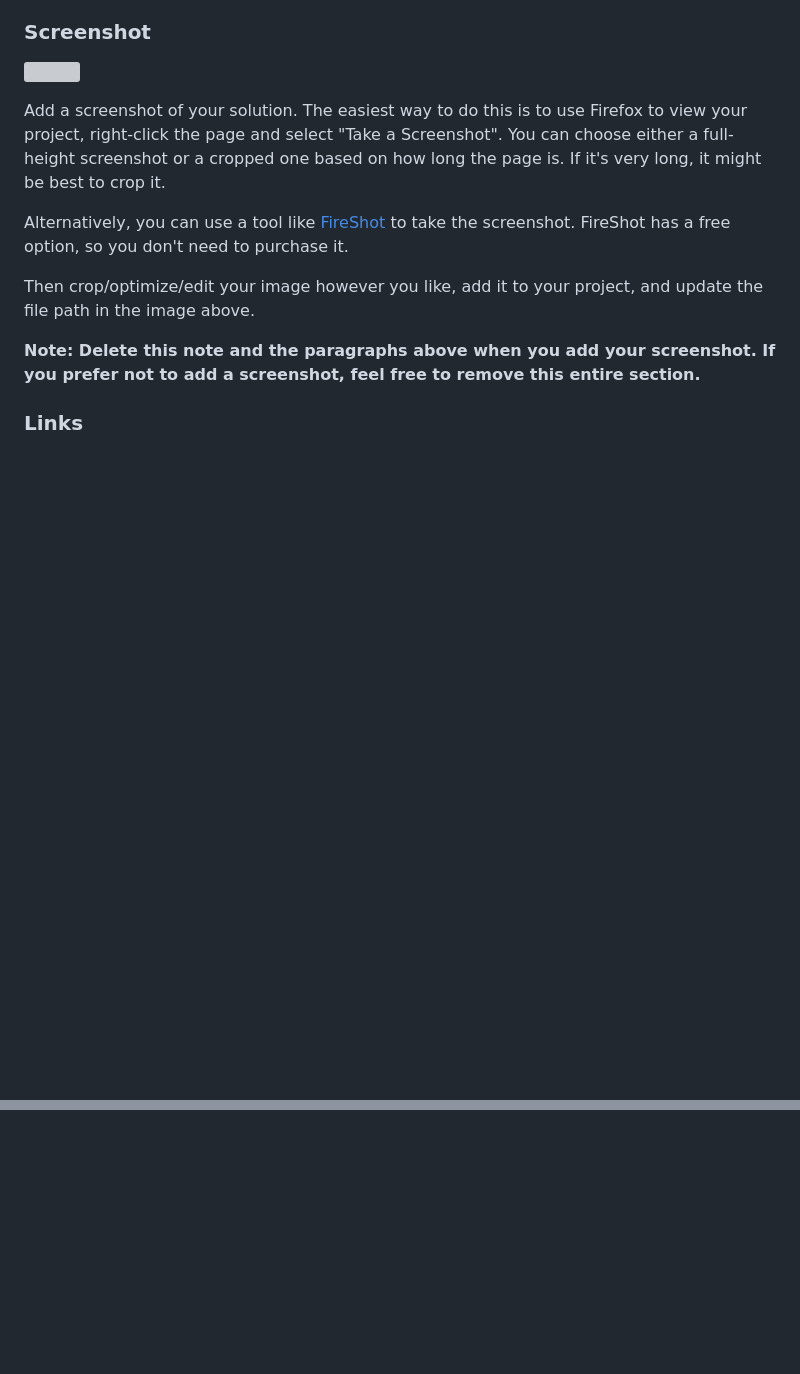
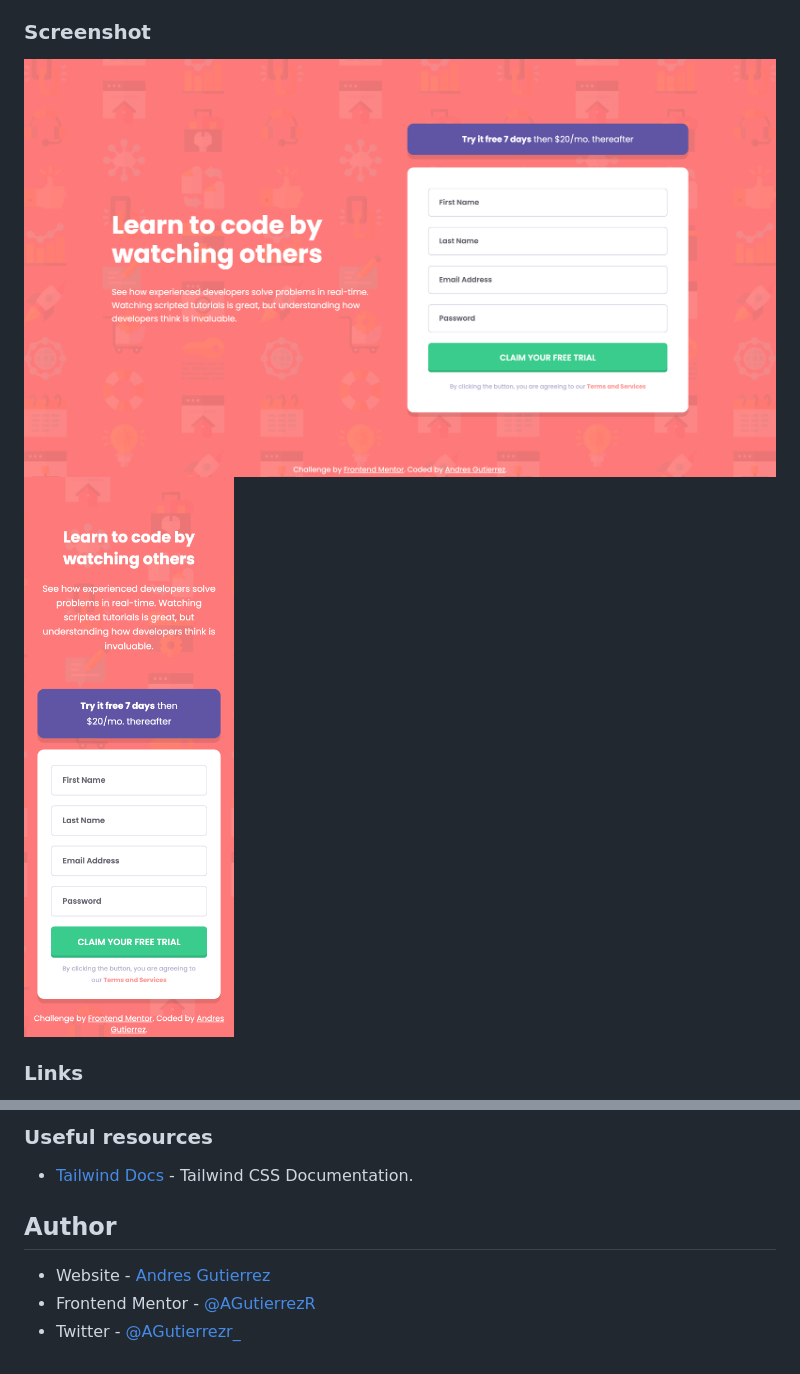
Before and after one commit to AGutierrezR/intro-component-with-signup-form, a Markdown page: README.md, 2 parts joined by grey strips. GitHub-like rendering; pictures changed too: screenshots/desktop-screenshot.png (added), screenshots/mobile-screenshot.png (added); blank space fills up the shorter version; grey boxes are pictures that could not be loaded.

```diff
--- a/README.md
+++ b/README.md
@@ -32,15 +38,8 @@ Users should be able to:
 
 ### Screenshot
 
-![](./screenshot.jpg)
-
-Add a screenshot of your solution. The easiest way to do this is to use Firefox to view your project, right-click the page and select "Take a Screenshot". You can choose either a full-height screenshot or a cropped one based on how long the page is. If it's very long, it might be best to crop it.
-
-Alternatively, you can use a tool like [FireShot](https://getfireshot.com/) to take the screenshot. FireShot has a free option, so you don't need to purchase it.
-
-Then crop/optimize/edit your image however you like, add it to your project, and update the file path in the image above.
-
-**Note: Delete this note and the paragraphs above when you add your screenshot. If you prefer not to add a screenshot, feel free to remove this entire section.**
+![screenshot of the desktop at 1440px](./screenshots/desktop-screenshot.png)
+![screenshot of the desktop at 375px](./screenshots/mobile-screenshot.png)
 
 ### Links
 
@@ -114,0 +124,9 @@ This is where you can give a hat tip to anyone who helped you out on this projec
+### Useful resources
+
+- [Tailwind Docs](https://tailwindcss.com/docs/configuration) - Tailwind CSS Documentation.
+
+## Author
+
+- Website - [Andres Gutierrez](https://agutierrezr.github.io/)
+- Frontend Mentor - [@AGutierrezR](https://www.frontendmentor.io/profile/AGutierrezR)
+- Twitter - [@AGutierrezr_](https://twitter.com/AGutierrezr_)
```
Also changed, not shown: other parts of README.md (+84 -68 lines).
